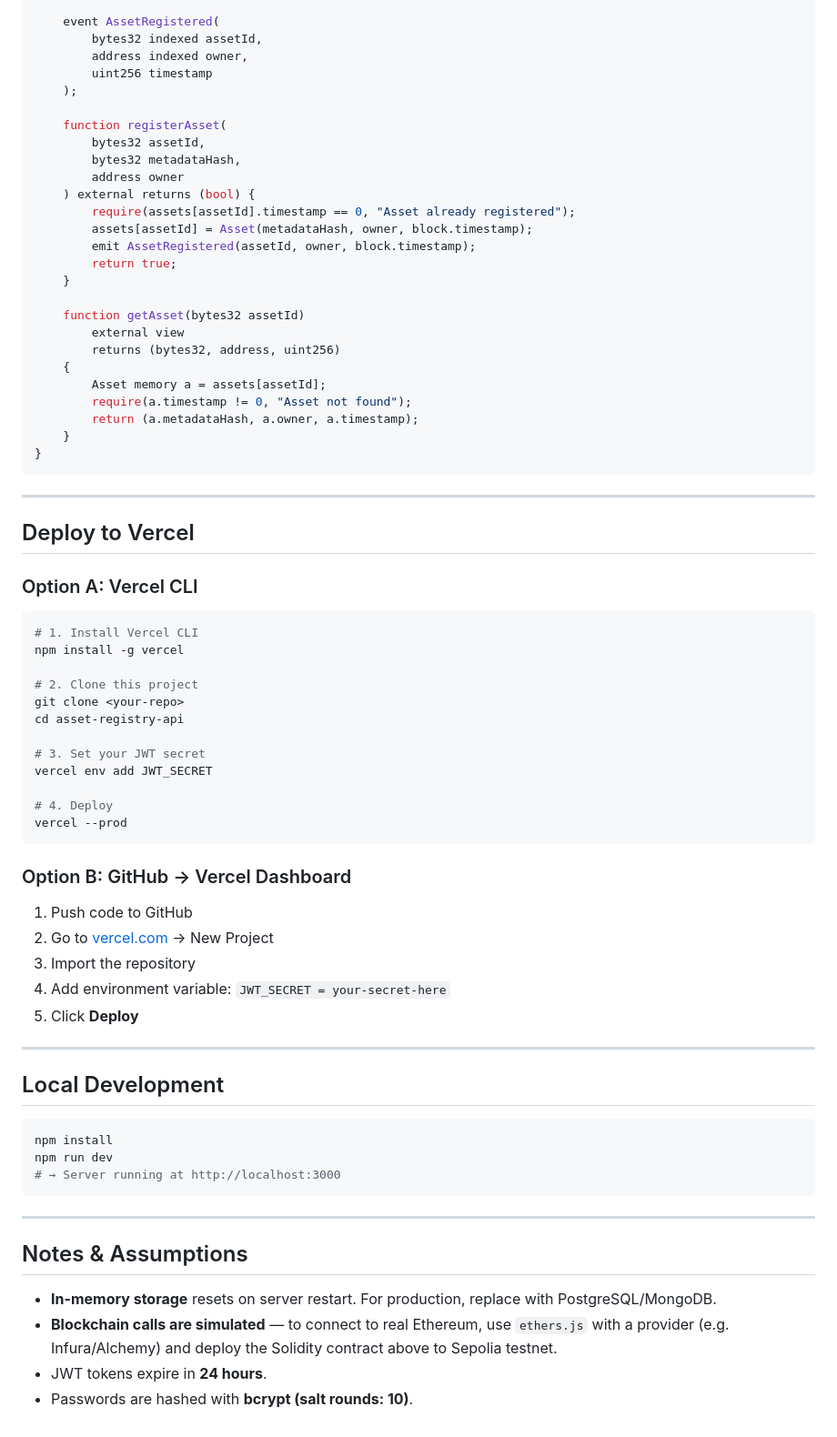
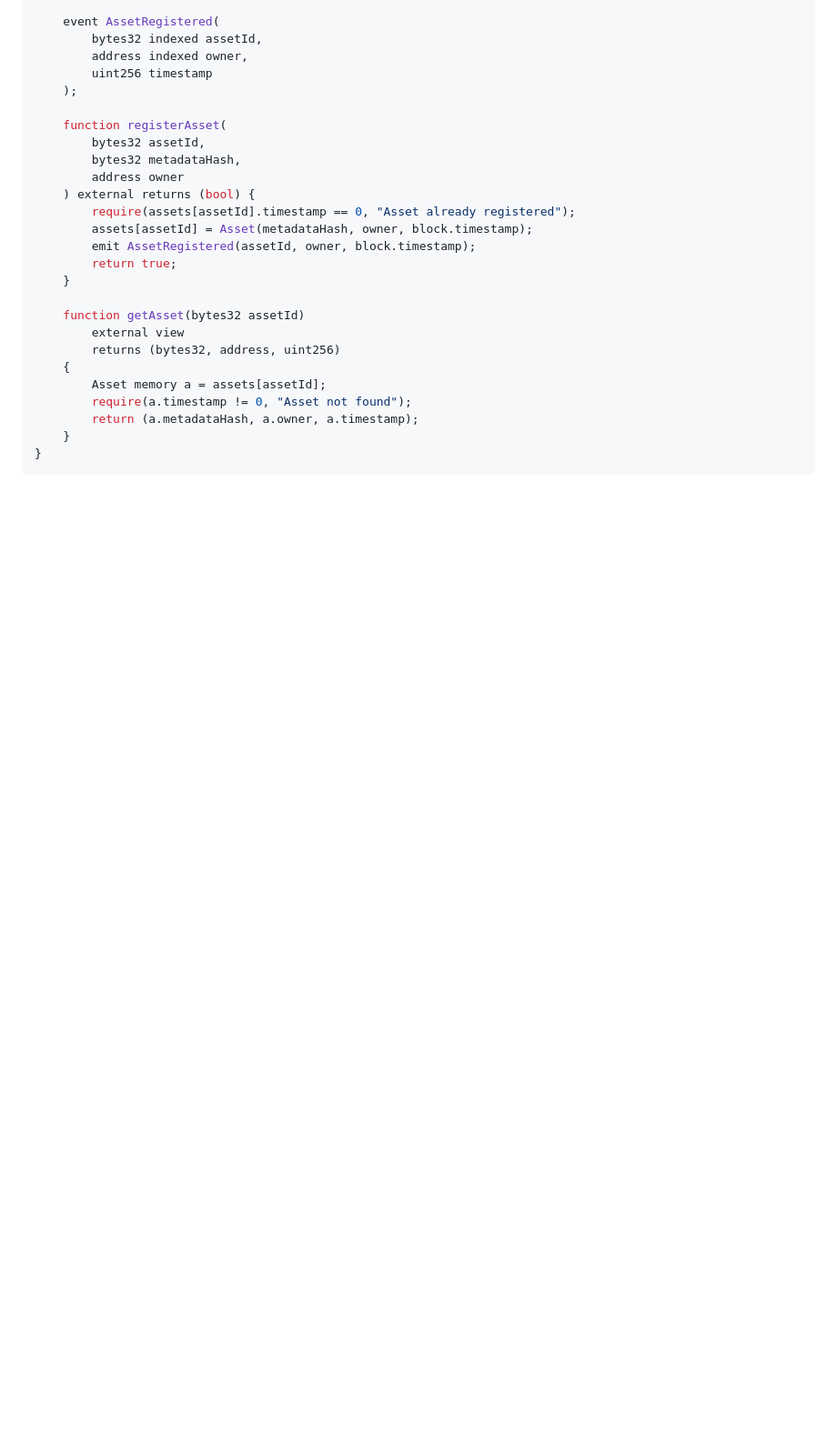
Before and after one commit to Matthew12-t/Digital-Asset-Registration-System, a Markdown page: README.md, the part around the change. Shown at 91% size. Drawn GitHub-style; blank space fills up the shorter version.

Commit message:
Feat: fix readme
Removed deployment instructions for Vercel and local development setup from the README.

````diff
--- a/README.md
+++ b/README.md
@@ -164,48 +164,3 @@ contract AssetRegistry {
     }
 }
 ```
-
----
-
-## Deploy to Vercel
-
-### Option A: Vercel CLI
-```bash
-# 1. Install Vercel CLI
-npm install -g vercel
-
-# 2. Clone this project
-git clone <your-repo>
-cd asset-registry-api
-
-# 3. Set your JWT secret
-vercel env add JWT_SECRET
-
-# 4. Deploy
-vercel --prod
-```
-
-### Option B: GitHub → Vercel Dashboard
-1. Push code to GitHub
-2. Go to [vercel.com](https://vercel.com) → New Project
-3. Import the repository
-4. Add environment variable: `JWT_SECRET = your-secret-here`
-5. Click **Deploy**
-
----
-
-## Local Development
-
-```bash
-npm install
-npm run dev
-# → Server running at http://localhost:3000
-```
-
----
-
-## Notes & Assumptions
-- **In-memory storage** resets on server restart. For production, replace with PostgreSQL/MongoDB.
-- **Blockchain calls are simulated** — to connect to real Ethereum, use `ethers.js` with a provider (e.g. Infura/Alchemy) and deploy the Solidity contract above to Sepolia testnet.
-- JWT tokens expire in **24 hours**.
-- Passwords are hashed with **bcrypt (salt rounds: 10)**.
````
